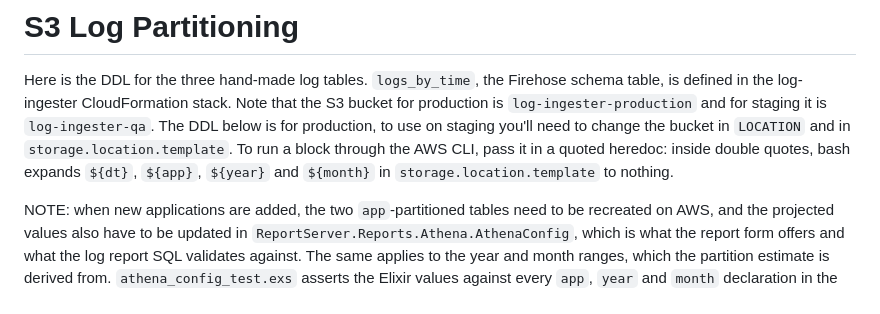
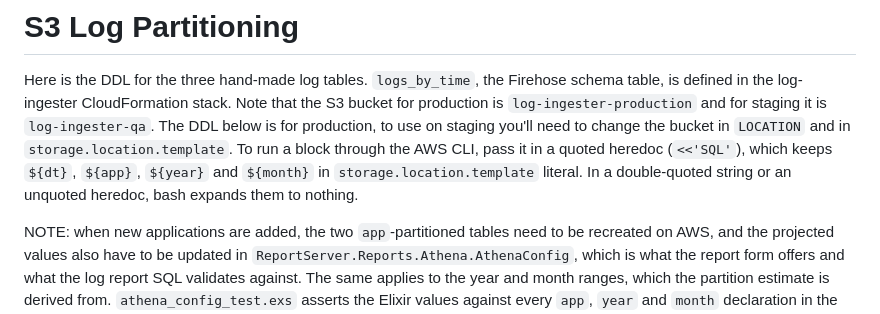
Before and after one commit to concord-consortium/report-service, a Markdown page: server/README.md, the part around the change. Drawn GitHub-style.

Commit message:
docs: say which heredoc keeps the DDL's template literal [REPORT-107]
The README's AWS CLI line now says a quoted heredoc (<<'SQL') keeps
${dt}, ${app}, ${year} and ${month} literal, and that a double-quoted
string or an unquoted heredoc expands them to nothing. Checked locally
by printing what bash passes in each form.

```diff
--- a/server/README.md
+++ b/server/README.md
@@ -290,7 +290,7 @@ This production policy has been created under the name `report-server-prod` and
 
 Here is the DDL for the three hand-made log tables. `logs_by_time`, the Firehose schema table, is defined in the log-ingester CloudFormation stack.  Note that the S3 bucket for production is `log-ingester-production` and for staging it is `log-ingester-qa`.
 The DDL below is for production, to use on staging you'll need to change the bucket in `LOCATION` and in `storage.location.template`.
-To run a block through the AWS CLI, pass it in a quoted heredoc: inside double quotes, bash expands `${dt}`, `${app}`, `${year}` and `${month}` in `storage.location.template` to nothing.
+To run a block through the AWS CLI, pass it in a quoted heredoc (`<<'SQL'`), which keeps `${dt}`, `${app}`, `${year}` and `${month}` in `storage.location.template` literal. In a double-quoted string or an unquoted heredoc, bash expands them to nothing.
 
 NOTE: when new applications are added, the two `app`-partitioned tables need to be recreated on AWS, and
 the projected values also have to be updated in `ReportServer.Reports.Athena.AthenaConfig`, which is
```
